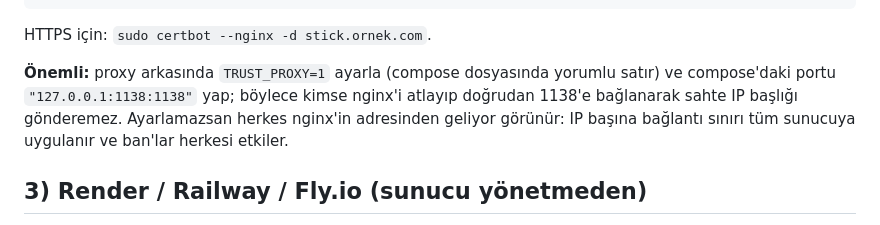
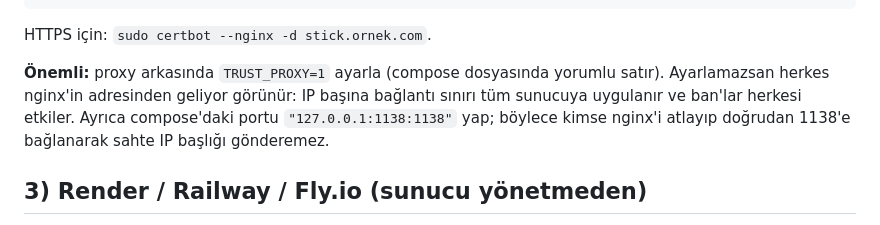
Before and after one commit to ozdragon30-debug/stickmanson, a Markdown page: DEPLOY.md, the part around the change. GitHub-like rendering.

Commit message:
DEPLOY.md: clearer proxy note
Co-Authored-By: Claude Opus 5.5 <noreply@anthropic.com>
Claude-Session: https://claude.ai/code/session_01FbQaS6NU2AafVxHt1Gt1do

```diff
--- a/DEPLOY.md
+++ b/DEPLOY.md
@@ -53,9 +53,10 @@ server {
 HTTPS için: `sudo certbot --nginx -d stick.ornek.com`.
 
 **Önemli:** proxy arkasında `TRUST_PROXY=1` ayarla (compose dosyasında
-yorumlu satır) ve compose'daki portu `"127.0.0.1:1138:1138"` yap; böylece kimse
-nginx'i atlayıp doğrudan 1138'e bağlanarak sahte IP başlığı gönderemez. Ayarlamazsan herkes nginx'in adresinden geliyor görünür:
+yorumlu satır). Ayarlamazsan herkes nginx'in adresinden geliyor görünür:
 IP başına bağlantı sınırı tüm sunucuya uygulanır ve ban'lar herkesi etkiler.
+Ayrıca compose'daki portu `"127.0.0.1:1138:1138"` yap; böylece kimse nginx'i
+atlayıp doğrudan 1138'e bağlanarak sahte IP başlığı gönderemez.
 
 ## 3) Render / Railway / Fly.io (sunucu yönetmeden)
 
```
